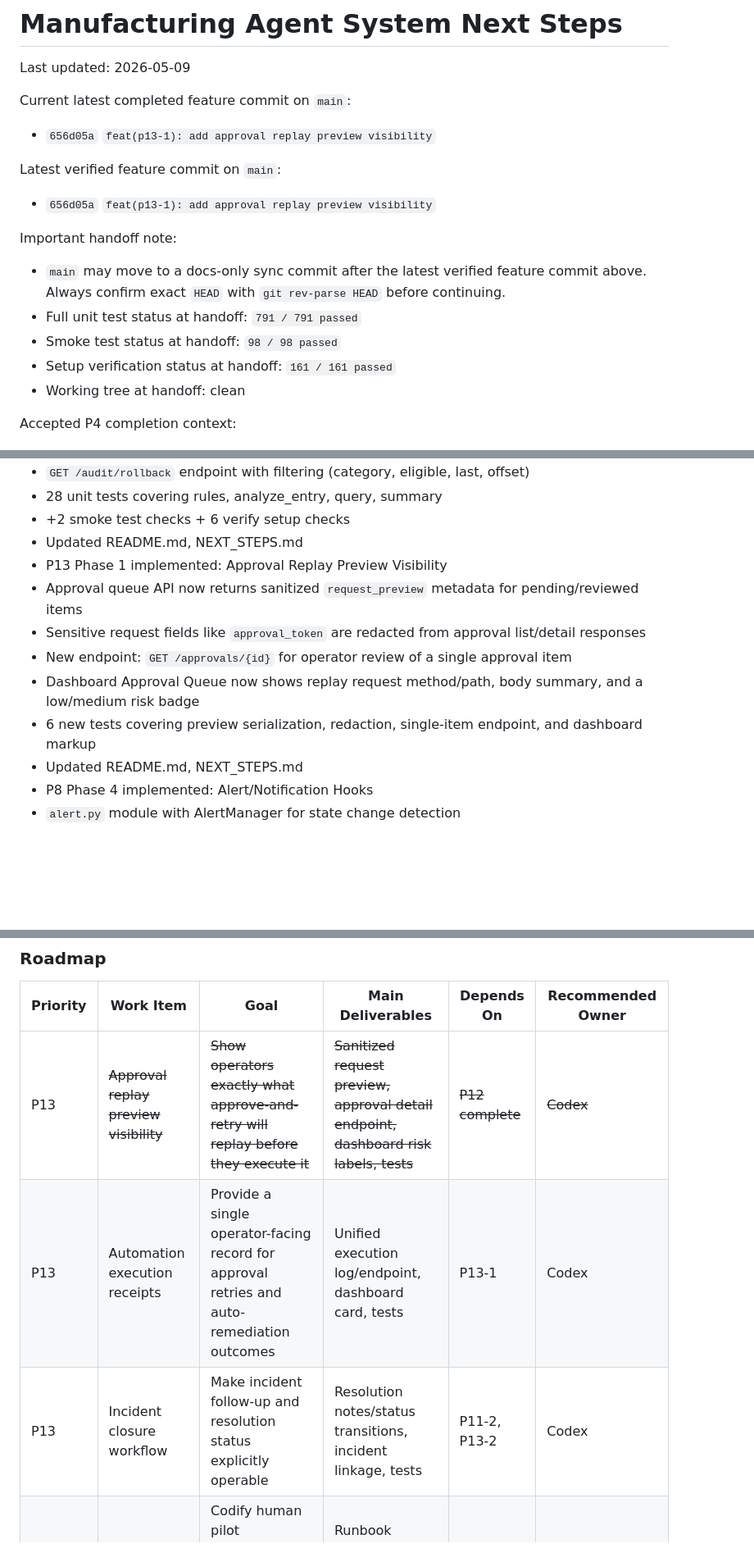
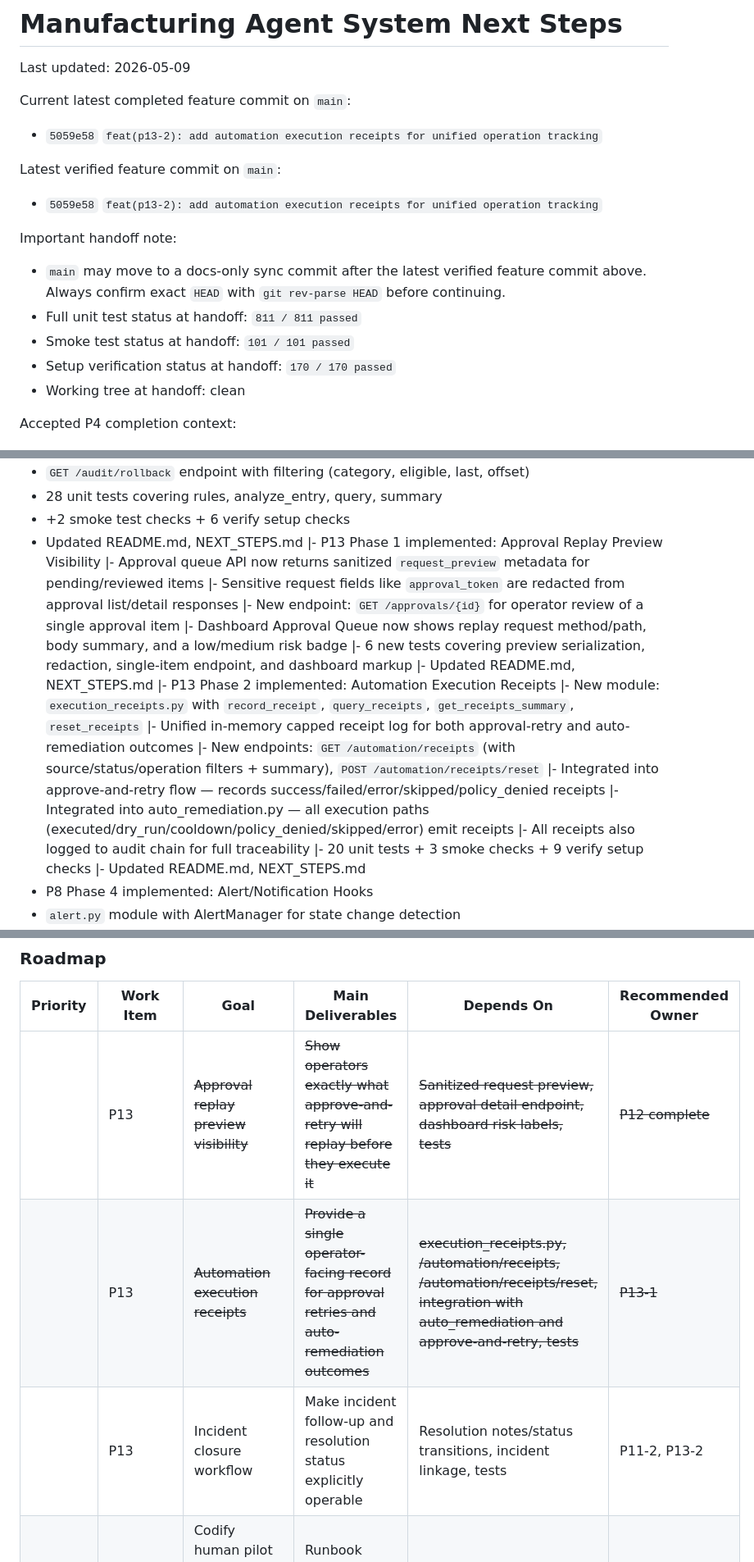
Before and after one commit to brucetseng625-tech/manufacturing-agent-system, a Markdown page: NEXT_STEPS.md, 3 parts joined by grey strips. Shown at 82% size. Drawn GitHub-style; blank space fills up the shorter version.

```diff
--- a/NEXT_STEPS.md
+++ b/NEXT_STEPS.md
@@ -3,16 +3,16 @@
 Last updated: 2026-05-09
 
 Current latest completed feature commit on `main`:
-- `656d05a` `feat(p13-1): add approval replay preview visibility`
+- `5059e58` `feat(p13-2): add automation execution receipts for unified operation tracking`
 
 Latest verified feature commit on `main`:
-- `656d05a` `feat(p13-1): add approval replay preview visibility`
+- `5059e58` `feat(p13-2): add automation execution receipts for unified operation tracking`
 
 Important handoff note:
 - `main` may move to a docs-only sync commit after the latest verified feature commit above. Always confirm exact `HEAD` with `git rev-parse HEAD` before continuing.
-- Full unit test status at handoff: `791 / 791 passed`
-- Smoke test status at handoff: `98 / 98 passed`
-- Setup verification status at handoff: `161 / 161 passed`
+- Full unit test status at handoff: `811 / 811 passed`
+- Smoke test status at handoff: `101 / 101 passed`
+- Setup verification status at handoff: `170 / 170 passed`
 - Working tree at handoff: clean
 
 Accepted P4 completion context:
@@ -264,13 +265,22 @@ Current completed scope:
 - 28 unit tests covering rules, analyze_entry, query, summary
 - +2 smoke test checks + 6 verify setup checks
 - Updated README.md, NEXT_STEPS.md
-- P13 Phase 1 implemented: Approval Replay Preview Visibility
-- Approval queue API now returns sanitized `request_preview` metadata for pending/reviewed items
-- Sensitive request fields like `approval_token` are redacted from approval list/detail responses
-- New endpoint: `GET /approvals/{id}` for operator review of a single approval item
-- Dashboard Approval Queue now shows replay request method/path, body summary, and a low/medium risk badge
-- 6 new tests covering preview serialization, redaction, single-item endpoint, and dashboard markup
-- Updated README.md, NEXT_STEPS.md
+|- P13 Phase 1 implemented: Approval Replay Preview Visibility
+|- Approval queue API now returns sanitized `request_preview` metadata for pending/reviewed items
+|- Sensitive request fields like `approval_token` are redacted from approval list/detail responses
+|- New endpoint: `GET /approvals/{id}` for operator review of a single approval item
+|- Dashboard Approval Queue now shows replay request method/path, body summary, and a low/medium risk badge
+|- 6 new tests covering preview serialization, redaction, single-item endpoint, and dashboard markup
+|- Updated README.md, NEXT_STEPS.md
+|- P13 Phase 2 implemented: Automation Execution Receipts
+|- New module: `execution_receipts.py` with `record_receipt`, `query_receipts`, `get_receipts_summary`, `reset_receipts`
+|- Unified in-memory capped receipt log for both approval-retry and auto-remediation outcomes
+|- New endpoints: `GET /automation/receipts` (with source/status/operation filters + summary), `POST /automation/receipts/reset`
+|- Integrated into approve-and-retry flow — records success/failed/error/skipped/policy_denied receipts
+|- Integrated into auto_remediation.py — all execution paths (executed/dry_run/cooldown/policy_denied/skipped/error) emit receipts
+|- All receipts also logged to audit chain for full traceability
+|- 20 unit tests + 3 smoke checks + 9 verify setup checks
+|- Updated README.md, NEXT_STEPS.md
 - P8 Phase 4 implemented: Alert/Notification Hooks
 - `alert.py` module with AlertManager for state change detection
 - Webhook-based notifications for degraded/unhealthy/critical states
@@ -397,9 +407,9 @@ Goal: Make limited automation understandable, reviewable, and operationally safe
 
 | Priority | Work Item | Goal | Main Deliverables | Depends On | Recommended Owner |
 | --- | --- | --- | --- | --- | --- |
-| P13 | ~~Approval replay preview visibility~~ | ~~Show operators exactly what approve-and-retry will replay before they execute it~~ | ~~Sanitized request preview, approval detail endpoint, dashboard risk labels, tests~~ | ~~P12 complete~~ | ~~Codex~~ |
-| P13 | Automation execution receipts | Provide a single operator-facing record for approval retries and auto-remediation outcomes | Unified execution log/endpoint, dashboard card, tests | P13-1 | Codex |
-| P13 | Incident closure workflow | Make incident follow-up and resolution status explicitly operable | Resolution notes/status transitions, incident linkage, tests | P11-2, P13-2 | Codex |
+|| P13 | ~~Approval replay preview visibility~~ | ~~Show operators exactly what approve-and-retry will replay before they execute it~~ | ~~Sanitized request preview, approval detail endpoint, dashboard risk labels, tests~~ | ~~P12 complete~~ | ~~Codex~~ |
+|| P13 | ~~Automation execution receipts~~ | ~~Provide a single operator-facing record for approval retries and auto-remediation outcomes~~ | ~~execution_receipts.py, /automation/receipts, /automation/receipts/reset, integration with auto_remediation and approve-and-retry, tests~~ | ~~P13-1~~ | ~~Codex~~ |
+|| P13 | Incident closure workflow | Make incident follow-up and resolution status explicitly operable | Resolution notes/status transitions, incident linkage, tests | P11-2, P13-2 | Codex |
 | P13 | Pilot readiness checklist | Codify human pilot prerequisites across safety, observability, and workflow completion | Runbook section, checklist endpoint/doc, tests if needed | P13-1 to P13-3 | Codex |
 
 ## Start Here
```
Also changed, not shown: other parts of NEXT_STEPS.md (+4 -3 lines), README.md (+66 -0 lines).
